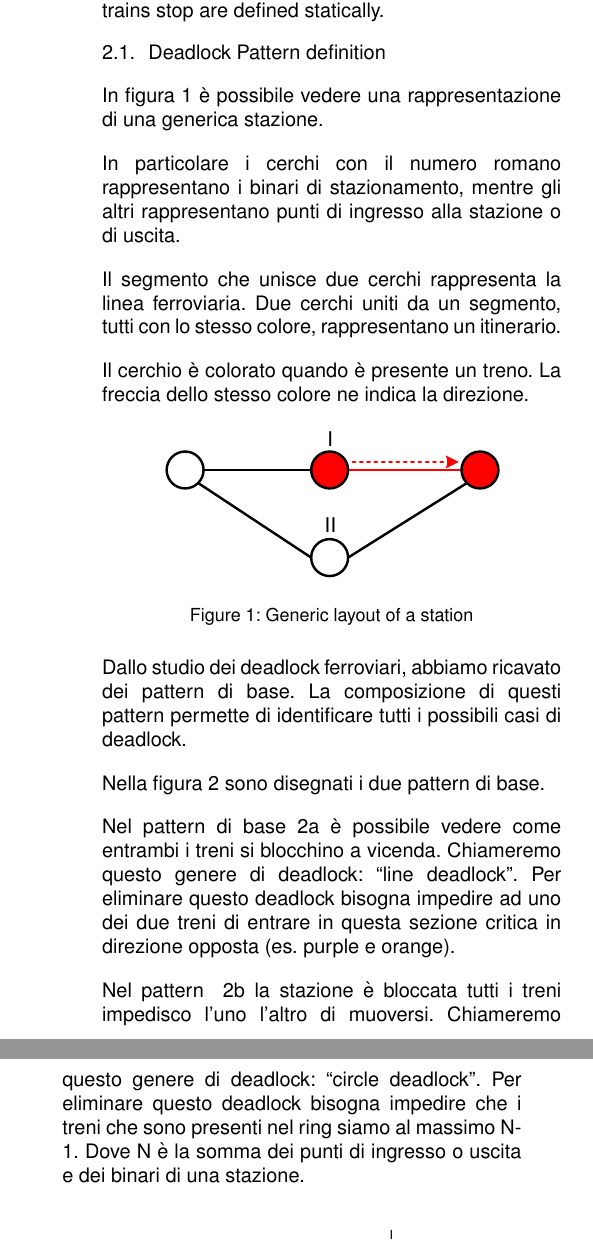
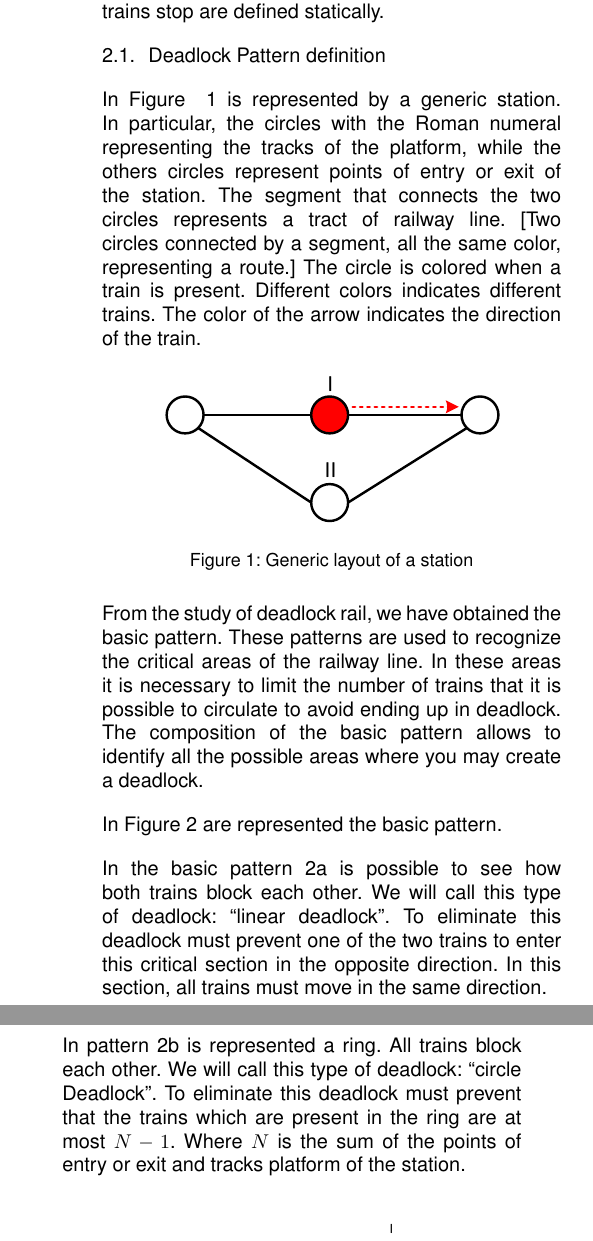
Before and after one commit to imatesiu/VeCOS2013, a LaTeX document (VECoS2013.tex): two parts of the columns of page 2 of 3, joined at a grey line, cut so that both start at the same text. Compiled offline with pdfLaTeX.

Commit message:
traslate deadpattern definition

```diff
--- a/VECoS2013.tex
+++ b/VECoS2013.tex
@@ -127,14 +127,16 @@ In metropolitan railway, in contrast to what happens in the railroad tradition,
 
 \subsection{Deadlock Pattern definition}
 
-In figura~\ref{fig:rappresent} è possibile vedere una rappresentazione di una generica stazione.
-
-In particolare i cerchi con il numero romano rappresentano i binari di stazionamento, mentre gli altri rappresentano punti di ingresso alla stazione o di uscita.
-
- Il segmento che unisce due cerchi rappresenta la linea ferroviaria.
- Due cerchi uniti da un segmento, tutti con lo stesso colore, rappresentano un itinerario.
-
- Il cerchio è colorato quando è presente un treno. La freccia dello stesso colore ne indica la direzione.
+%In figura~\ref{fig:rappresent} è rappresentata di una generica stazione.
+In Figure ~\ref{fig:rappresent} is represented by a generic station.
+%In particolare i cerchi con il numero romano rappresentano i binari di stazionamento, mentre gli altri rappresentano punti di ingresso o di uscita alla stazione.
+In particular, the circles with the Roman numeral representing the tracks of the platform, while the others circles represent points of entry or exit of the station.
+The segment that connects the two circles represents a tract of railway line.
+ %Il segmento che unisce i due cerchi rappresenta un tratto di linea ferroviaria.
+  %[Due cerchi uniti da un segmento, tutti di colore rosso, rappresentano un itinerario. ]
+  [Two circles connected by a segment, all the same color, representing a route.]
+ %Il cerchio è colorato quando è presente un treno. Colori diversi indicano treni diversi. Il colore della freccia indica direzione del treno.
+The circle is colored when a train is present. Different colors indicates different trains. The color of the arrow indicates the direction of the train.
 
 \begin{figure}[htp]
 	\begin{centering}
@@ -144,14 +146,24 @@ In particolare i cerchi con il numero romano rappresentano i binari di stazionam
 	\end{centering}
 \end{figure}
 
-Dallo studio dei deadlock ferroviari, abbiamo ricavato dei pattern di base.
-La composizione di questi pattern permette di identificare tutti i possibili casi di deadlock.
+%Dallo studio dei deadlock ferroviari, abbiamo ricavato dei pattern di base.
+%Questi pattern sono usati per riconosce le zone critiche della linea ferroviaria. In queste zone bisogna limitare il numero di treni che è possibile far circolare per evitare di finire in deadlock.
+%La composizione di pattern di base permette di identificare tutte le possibili zone in cui è possibile che si crei un deadlock.
 
-Nella figura~\ref{fig:simpledeadlockpattern} sono disegnati i due pattern di base.
+From the study of deadlock rail, we have obtained the basic pattern.
+These patterns are used to recognize the critical areas of the railway line. In these areas it is necessary to limit the number of trains that it is possible to circulate to avoid ending up in deadlock.
+The composition of the basic pattern allows to identify all the possible areas where you may create a deadlock.
 
-Nel pattern di base~\ref{fig:lcrossdeadlock} è possibile vedere come entrambi i treni si blocchino a vicenda. Chiameremo questo genere di deadlock:  \emph{``line deadlock''}. Per eliminare questo deadlock bisogna impedire ad uno dei due treni di entrare in questa sezione critica in direzione opposta (es. purple e orange).
+%Nella figura~\ref{fig:simpledeadlockpattern} sono disegnati i pattern di base.
+In Figure~\ref{fig:simpledeadlockpattern} are represented the basic pattern.
 
-Nel pattern ~\ref{fig:circledeadlock} la stazione è bloccata tutti i treni impedisco l'uno l'altro di muoversi. Chiameremo questo genere di deadlock:  \emph{``circle deadlock''}. Per eliminare questo deadlock bisogna impedire che i treni che sono presenti nel ring siamo al massimo N-1. Dove N è la somma dei punti di ingresso o uscita e dei binari di una stazione.
+%Nel pattern di base~\ref{fig:lcrossdeadlock} è possibile vedere come entrambi i treni si blocchino a vicenda. Chiameremo questo genere di deadlock:  \emph{``linear deadlock''}. Per eliminare questo deadlock bisogna impedire ad uno dei due treni di entrare in questa sezione critica in direzione opposta. %In questa sezione i treni devo circolare tutti nella stessa direzione.
+
+In the basic pattern~\ref{fig:lcrossdeadlock} is possible to see how both trains block each other. We will call this type of deadlock: \emph{``linear deadlock''}. To eliminate this deadlock must prevent one of the two trains to enter this critical section in the opposite direction. In this section, all trains must move in the same direction.
+
+%Nel pattern ~\ref{fig:circledeadlock} è raffigurata una stazione. Tutti i treni impedisco l'uno l'altro di muoversi. Chiameremo questo genere di deadlock:  \emph{``circle deadlock''}. Per eliminare questo deadlock bisogna impedire che i treni che sono presenti nel ring siamo al massimo N-1. Dove N è la somma dei punti di ingresso o uscita e dei binari di una stazione.
+
+In pattern~\ref{fig:circledeadlock} is represented a ring. All trains block each other. We will call this type of deadlock:  \emph{``circle Deadlock''}. To eliminate this deadlock must prevent that the trains which are present in the ring are at most $N-1$. Where $N$ is the sum of the points of entry or exit and tracks platform of the station.
 
 \begin{figure}[!htp]
  \centering
```
Also changed, not shown: over.tex (+11 -3 lines), img/linecircledead.pdf, img/rappresentazione.pdf, VECoS2013.tex (24 more changed lines), 1 other file.
